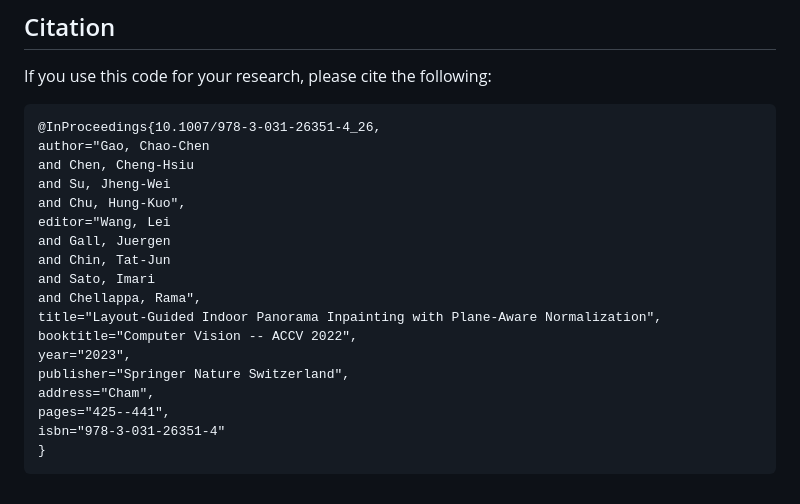
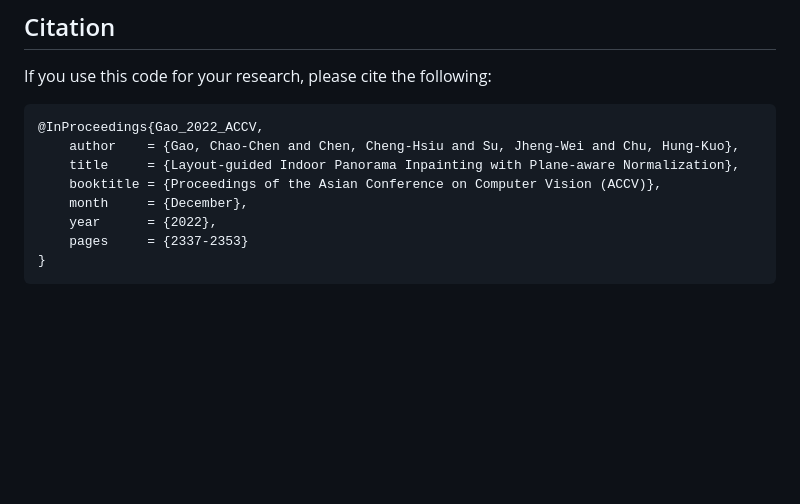
Before and after one commit to ericsujw/LGPN-net, a Markdown page: README.md, the part around the change. Rendered like a GitHub page; blank space fills up the shorter version.

````diff
--- a/README.md
+++ b/README.md
@@ -77,22 +77,12 @@ In fact, only the pre-trained weight files is what you need, and other dependent
 ## Citation
 If you use this code for your research, please cite the following:
 ```
-@InProceedings{10.1007/978-3-031-26351-4_26,
-author="Gao, Chao-Chen
-and Chen, Cheng-Hsiu
-and Su, Jheng-Wei
-and Chu, Hung-Kuo",
-editor="Wang, Lei
-and Gall, Juergen
-and Chin, Tat-Jun
-and Sato, Imari
-and Chellappa, Rama",
-title="Layout-Guided Indoor Panorama Inpainting with Plane-Aware Normalization",
-booktitle="Computer Vision -- ACCV 2022",
-year="2023",
-publisher="Springer Nature Switzerland",
-address="Cham",
-pages="425--441",
-isbn="978-3-031-26351-4"
+@InProceedings{Gao_2022_ACCV,
+    author    = {Gao, Chao-Chen and Chen, Cheng-Hsiu and Su, Jheng-Wei and Chu, Hung-Kuo},
+    title     = {Layout-guided Indoor Panorama Inpainting with Plane-aware Normalization},
+    booktitle = {Proceedings of the Asian Conference on Computer Vision (ACCV)},
+    month     = {December},
+    year      = {2022},
+    pages     = {2337-2353}
 }
 ```
````
